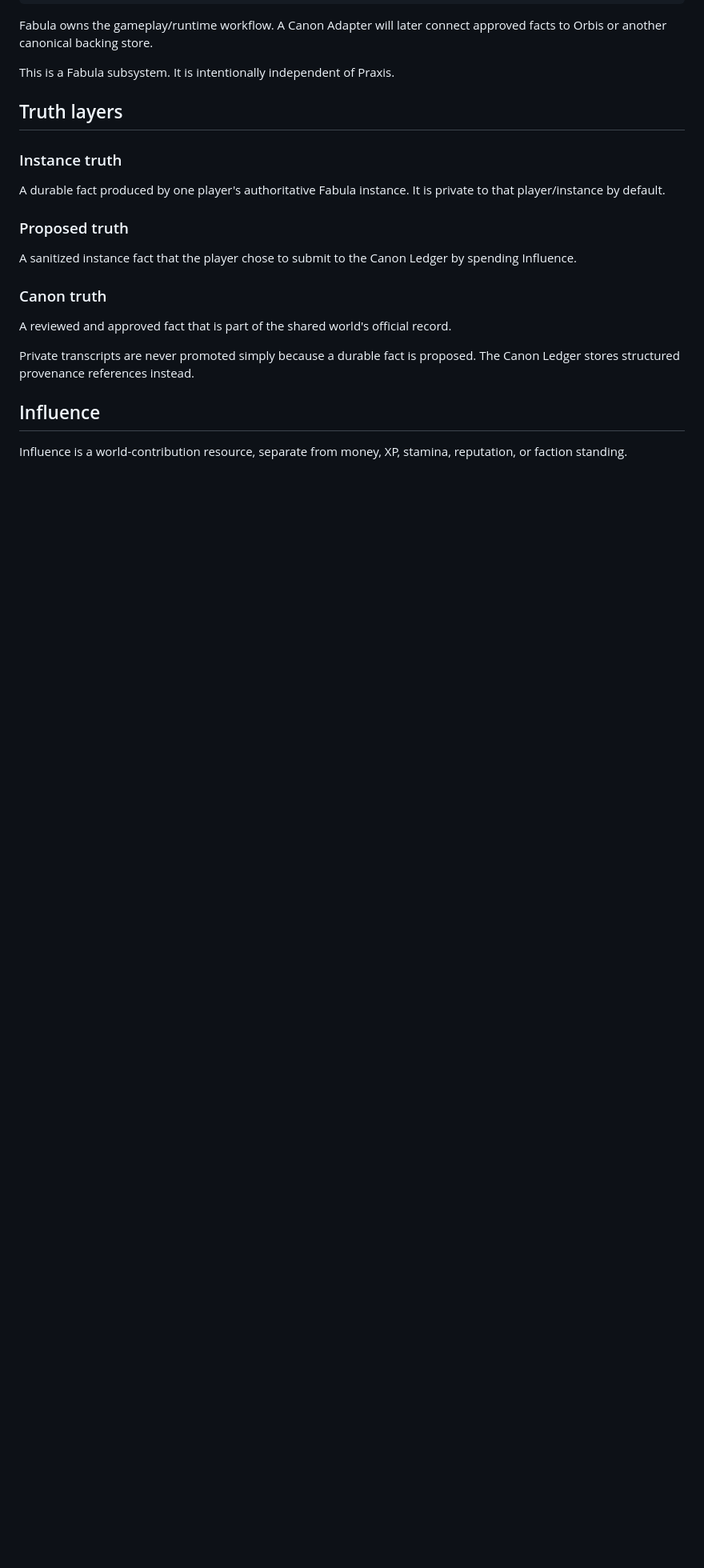
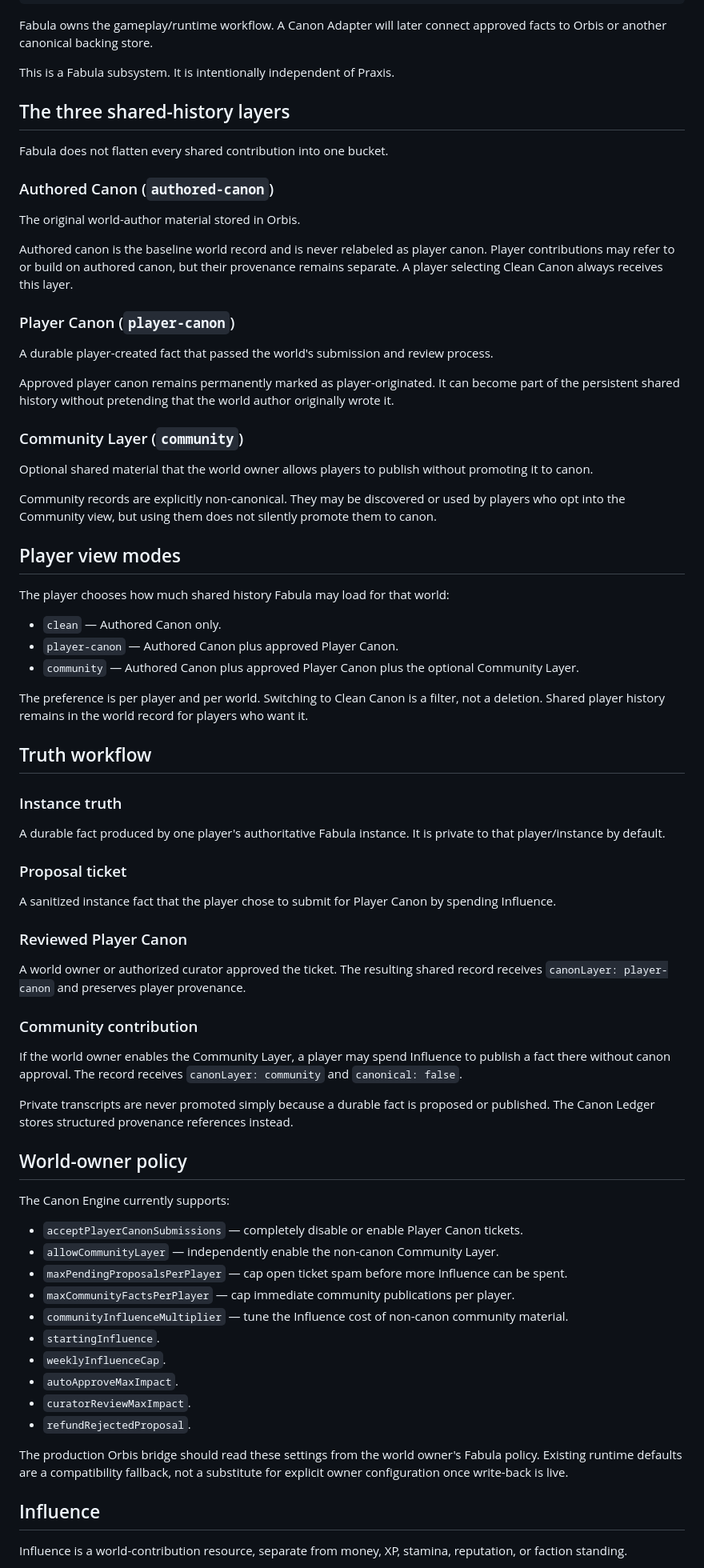
Before and after one commit to HowlingWhispers/HW-Fabula, a Markdown page: docs/plans/FABULA_CANON_LEDGER.md, the part around one of its changes. Shown at 80% size. GitHub-like rendering; blank space fills up the shorter version.

Commit message:
docs: define clean player and community canon layers

```diff
--- a/docs/plans/FABULA_CANON_LEDGER.md
+++ b/docs/plans/FABULA_CANON_LEDGER.md
@@ -17,18 +17,70 @@ Fabula owns the gameplay/runtime workflow. A Canon Adapter will later connect ap
 
 This is a Fabula subsystem. It is intentionally independent of Praxis.
 
-## Truth layers
+## The three shared-history layers
+
+Fabula does not flatten every shared contribution into one bucket.
+
+### Authored Canon (`authored-canon`)
+
+The original world-author material stored in Orbis.
+
+Authored canon is the baseline world record and is never relabeled as player canon. Player contributions may refer to or build on authored canon, but their provenance remains separate. A player selecting Clean Canon always receives this layer.
+
+### Player Canon (`player-canon`)
+
+A durable player-created fact that passed the world's submission and review process.
+
+Approved player canon remains permanently marked as player-originated. It can become part of the persistent shared history without pretending that the world author originally wrote it.
+
+### Community Layer (`community`)
+
+Optional shared material that the world owner allows players to publish without promoting it to canon.
+
+Community records are explicitly non-canonical. They may be discovered or used by players who opt into the Community view, but using them does not silently promote them to canon.
+
+## Player view modes
+
+The player chooses how much shared history Fabula may load for that world:
+
+- `clean` — Authored Canon only.
+- `player-canon` — Authored Canon plus approved Player Canon.
+- `community` — Authored Canon plus approved Player Canon plus the optional Community Layer.
+
+The preference is per player and per world. Switching to Clean Canon is a filter, not a deletion. Shared player history remains in the world record for players who want it.
+
+## Truth workflow
 
 ### Instance truth
 A durable fact produced by one player's authoritative Fabula instance. It is private to that player/instance by default.
 
-### Proposed truth
-A sanitized instance fact that the player chose to submit to the Canon Ledger by spending Influence.
+### Proposal ticket
+A sanitized instance fact that the player chose to submit for Player Canon by spending Influence.
 
-### Canon truth
-A reviewed and approved fact that is part of the shared world's official record.
+### Reviewed Player Canon
+A world owner or authorized curator approved the ticket. The resulting shared record receives `canonLayer: player-canon` and preserves player provenance.
 
-Private transcripts are never promoted simply because a durable fact is proposed. The Canon Ledger stores structured provenance references instead.
+### Community contribution
+If the world owner enables the Community Layer, a player may spend Influence to publish a fact there without canon approval. The record receives `canonLayer: community` and `canonical: false`.
+
+Private transcripts are never promoted simply because a durable fact is proposed or published. The Canon Ledger stores structured provenance references instead.
+
+## World-owner policy
+
+The Canon Engine currently supports:
+
+- `acceptPlayerCanonSubmissions` — completely disable or enable Player Canon tickets.
+- `allowCommunityLayer` — independently enable the non-canon Community Layer.
+- `maxPendingProposalsPerPlayer` — cap open ticket spam before more Influence can be spent.
+- `maxCommunityFactsPerPlayer` — cap immediate community publications per player.
+- `communityInfluenceMultiplier` — tune the Influence cost of non-canon community material.
+- `startingInfluence`.
+- `weeklyInfluenceCap`.
+- `autoApproveMaxImpact`.
+- `curatorReviewMaxImpact`.
+- `refundRejectedProposal`.
+
+The production Orbis bridge should read these settings from the world owner's Fabula policy. Existing runtime defaults are a compatibility fallback, not a substitute for explicit owner configuration once write-back is live.
 
 ## Influence
 
```
Also changed, not shown: other parts of docs/plans/FABULA_CANON_LEDGER.md (+32 -21 lines).
